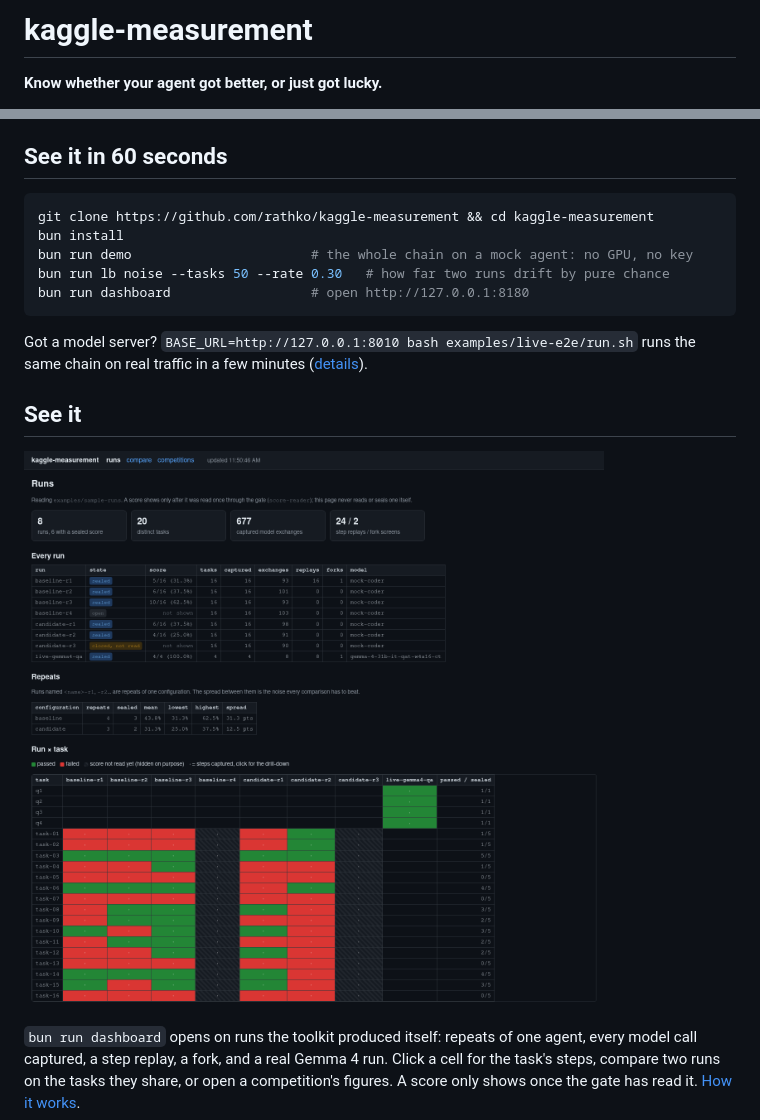
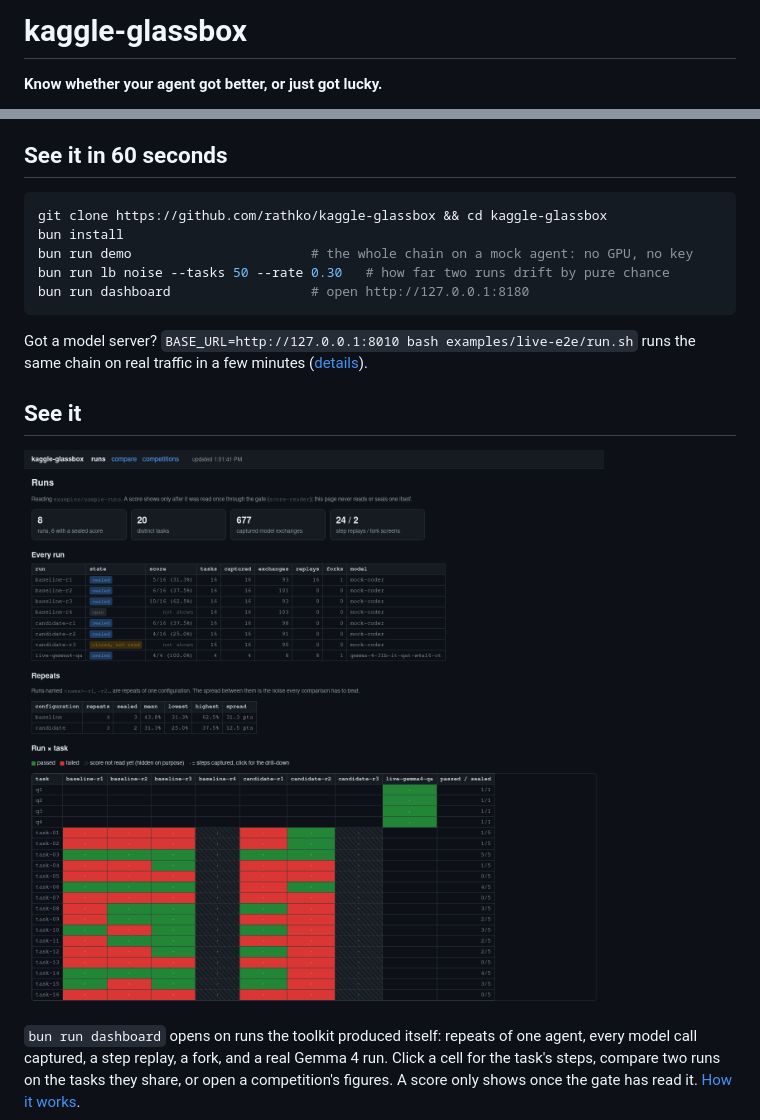
Before and after one commit to rathko/kaggle-glassbox, a Markdown page: README.md, 2 parts joined by grey strips. Rendered like a GitHub page; pictures changed too: docs/img/dashboard-runs.png.

Commit message:
Rename to kaggle-glassbox: package, docs, dashboard header and screenshots; flaky10-decisions.json regenerated by the export (same values)

````diff
--- a/README.md
+++ b/README.md
@@ -1,4 +1,4 @@
-# kaggle-measurement
+# kaggle-glassbox
 
 **Know whether your agent got better, or just got lucky.**
 
@@ -36,7 +36,7 @@ looking at.
 ## See it in 60 seconds
 
 ```sh
-git clone https://github.com/rathko/kaggle-measurement && cd kaggle-measurement
+git clone https://github.com/rathko/kaggle-glassbox && cd kaggle-glassbox
 bun install
 bun run demo                       # the whole chain on a mock agent: no GPU, no key
 bun run lb noise --tasks 50 --rate 0.30   # how far two runs drift by pure chance
````
Also changed, not shown: docs/guide.md (+7 -7 lines), docs/img/dashboard-compare.png, docs/img/dashboard-competition.png, docs/img/dashboard-task.png, 5 other files.
